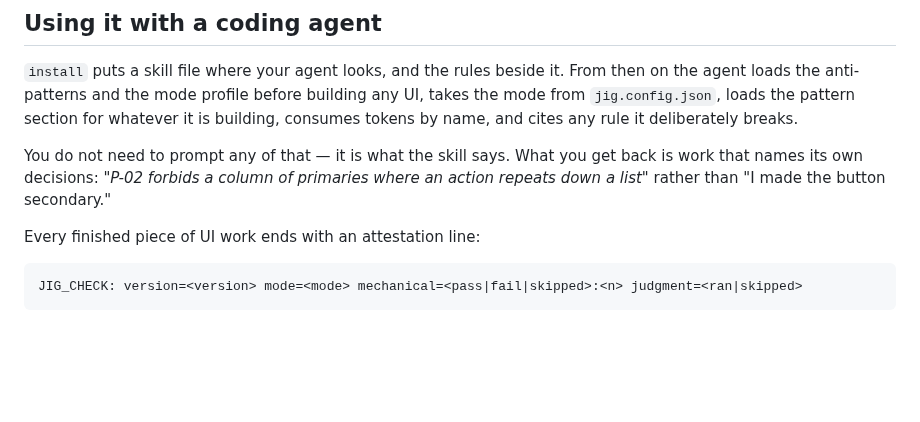
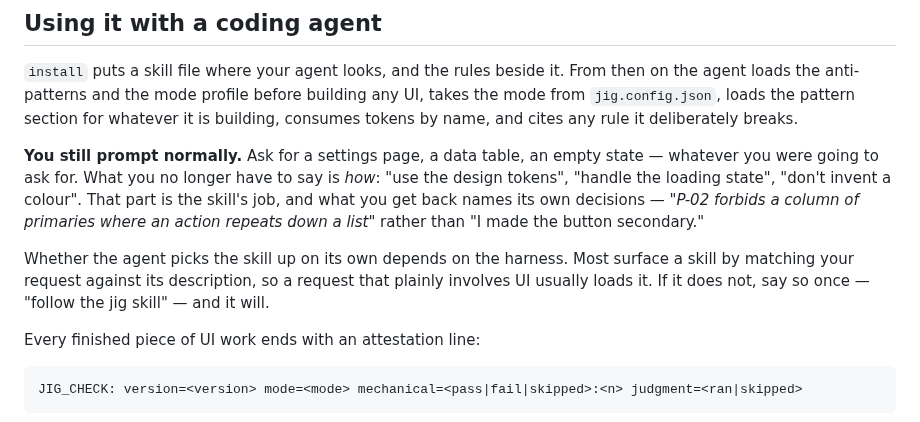
Before and after one commit to timessuman/jig, a Markdown page: README.md, the part around the change. Drawn GitHub-style; blank space fills up the shorter version.

Commit message:
docs: the agent section implied you do not prompt at all
"You do not need to prompt any of that" reads as "the agent works on its own".
You prompt exactly as before; what you stop saying is *how* — use the tokens,
handle the loading state, don't invent a colour.

It also implied the skill always loads itself. Harnesses surface a skill by
matching the request against its description, so a UI request usually loads it —
but not always, and Jig's own baseline runs had to name the skill explicitly.
Says so now, with the one-line fix.

Co-Authored-By: Claude Opus 5 <noreply@anthropic.com>

```diff
--- a/README.md
+++ b/README.md
@@ -135,9 +135,17 @@ any UI, takes the mode from `jig.config.json`, loads the pattern section for
 whatever it is building, consumes tokens by name, and cites any rule it
 deliberately breaks.
 
-You do not need to prompt any of that — it is what the skill says. What you get
-back is work that names its own decisions: *"P-02 forbids a column of primaries
-where an action repeats down a list"* rather than "I made the button secondary."
+**You still prompt normally.** Ask for a settings page, a data table, an empty
+state — whatever you were going to ask for. What you no longer have to say is
+*how*: "use the design tokens", "handle the loading state", "don't invent a
+colour". That part is the skill's job, and what you get back names its own
+decisions — *"P-02 forbids a column of primaries where an action repeats down a
+list"* rather than "I made the button secondary."
+
+Whether the agent picks the skill up on its own depends on the harness. Most
+surface a skill by matching your request against its description, so a request
+that plainly involves UI usually loads it. If it does not, say so once —
+"follow the jig skill" — and it will.
 
 Every finished piece of UI work ends with an attestation line:
 
```
